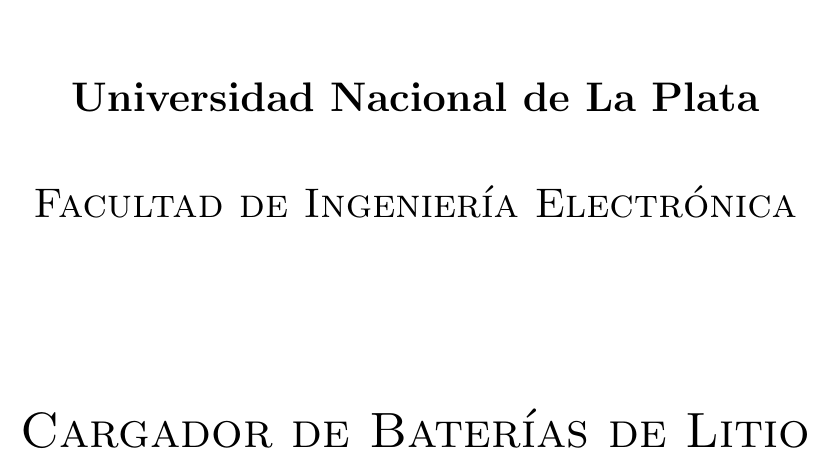
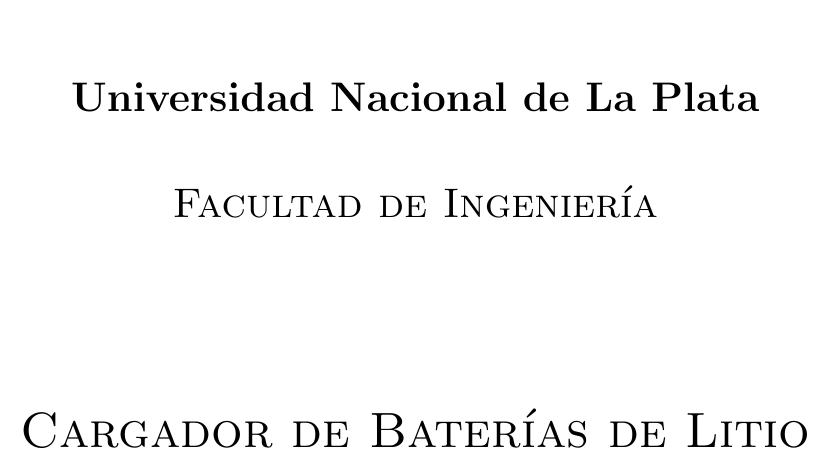
Before and after one commit to enzosanchezc/proyecto-final, a LaTeX document (main.tex): part of page 1 of 2, cut so that both start at the same text. Compiled offline with pdfLaTeX.

Commit message:
Correción de la portada

```diff
--- a/main.tex
+++ b/main.tex
@@ -19,7 +19,7 @@
     \vspace{1cm}
     {\bfseries\LARGE Universidad Nacional de La Plata \par}
     \vspace{1cm}
-    {\scshape\LARGE Facultad de Ingenier\'ia Electr\'onica \par}
+    {\scshape\LARGE Facultad de Ingenier\'ia \par}
     \vspace{3cm}
     {\scshape\Huge Cargador de Bater\'ias de Litio de 36V \par}
     \vspace{3cm}
```
